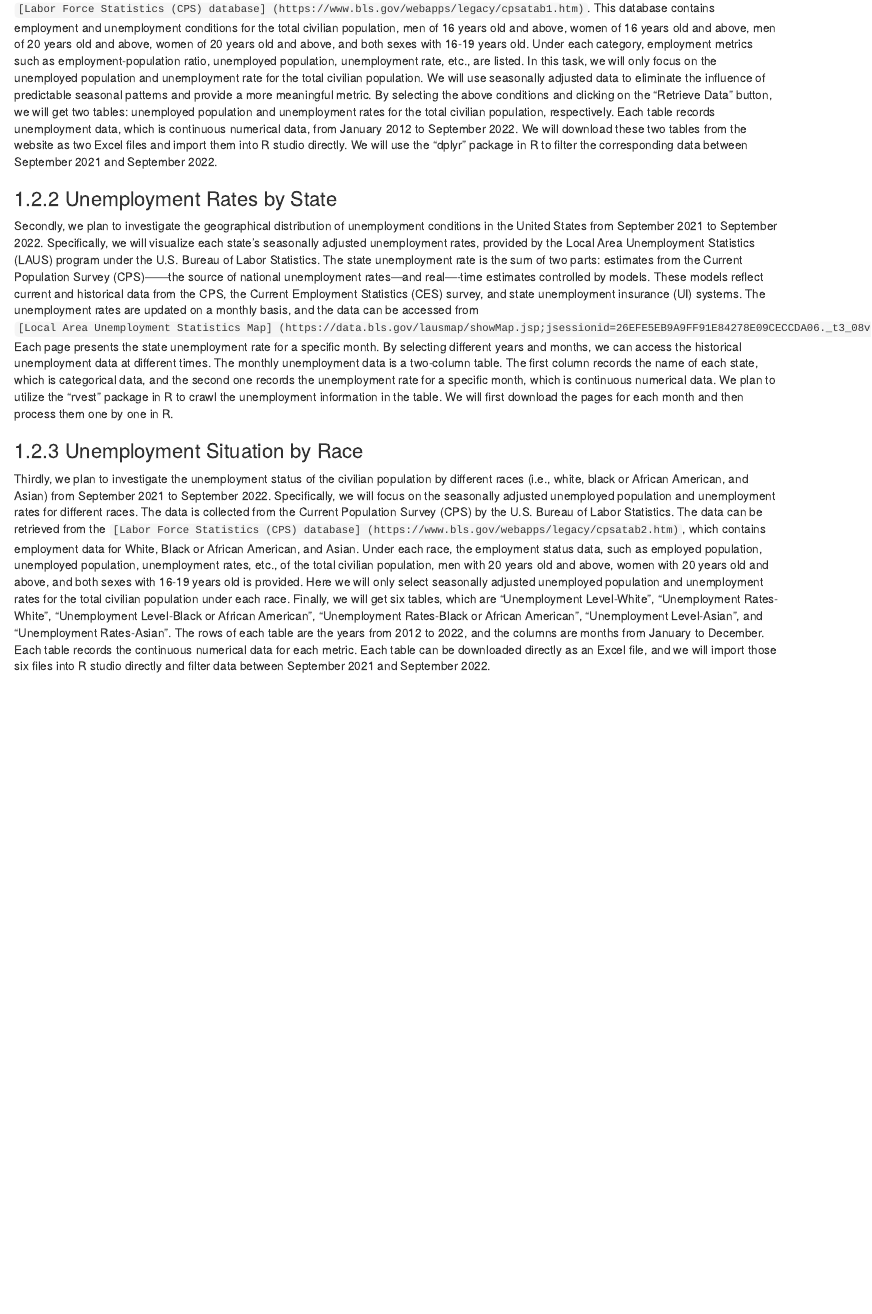
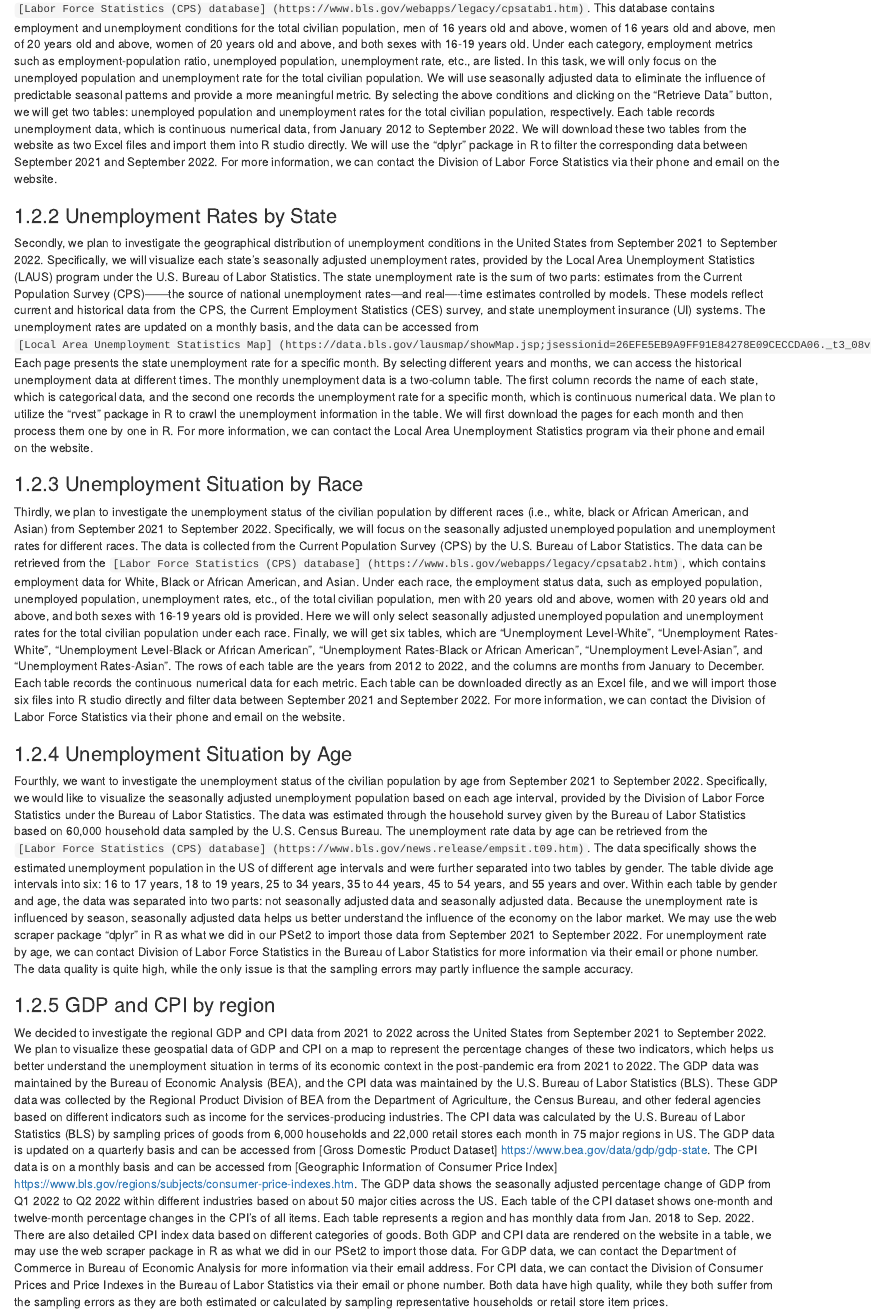
Before and after one commit to joslyn54/Unemployment-after-Covid, an R Markdown document (proposal.Rmd): the page in a window 1100 px wide, from 620 px down. Rendered offline with R 4.5, knitr and Pandoc, with nearby package versions; drawn as R Markdown's standard HTML page in place of the format the file asks for.

Commit message:
Add two more data sources

```diff
--- a/proposal.Rmd
+++ b/proposal.Rmd
@@ -11,12 +11,21 @@
 
 ### Unemployment Situation by Month
 
-Firstly, we intend to visualize the seasonally adjusted unemployed population and unemployment rates for each month in the United States from September 2021 to September 2022. The data comes from the Current Population Survey (CPS), a monthly household survey about national employment and unemployment status, by the U.S. Bureau of Labor Statistics. The historical data is updated monthly and can be retrieved from the `[Labor Force Statistics (CPS) database] (https://www.bls.gov/webapps/legacy/cpsatab1.htm)`. This database contains employment and unemployment conditions for the total civilian population, men of 16 years old and above, women of 16 years old and above, men of 20 years old and above, women of 20 years old and above, and both sexes with 16-19 years old. Under each category, employment metrics such as employment-population ratio, unemployed population, unemployment rate, etc., are listed. In this task, we will only focus on the unemployed population and unemployment rate for the total civilian population. We will use seasonally adjusted data to eliminate the influence of predictable seasonal patterns and provide a more meaningful metric. By selecting the above conditions and clicking on the “Retrieve Data” button, we will get two tables: unemployed population and unemployment rates for the total civilian population, respectively. Each table records unemployment data, which is continuous numerical data, from January 2012 to September 2022. We will download these two tables from the website as two Excel files and import them into R studio directly. We will use the “dplyr” package in R to filter the corresponding data between September 2021 and September 2022.
+Firstly, we intend to visualize the seasonally adjusted unemployed population and unemployment rates for each month in the United States from September 2021 to September 2022. The data comes from the Current Population Survey (CPS), a monthly household survey about national employment and unemployment status, by the U.S. Bureau of Labor Statistics. The historical data is updated monthly and can be retrieved from the `[Labor Force Statistics (CPS) database] (https://www.bls.gov/webapps/legacy/cpsatab1.htm)`. This database contains employment and unemployment conditions for the total civilian population, men of 16 years old and above, women of 16 years old and above, men of 20 years old and above, women of 20 years old and above, and both sexes with 16-19 years old. Under each category, employment metrics such as employment-population ratio, unemployed population, unemployment rate, etc., are listed. In this task, we will only focus on the unemployed population and unemployment rate for the total civilian population. We will use seasonally adjusted data to eliminate the influence of predictable seasonal patterns and provide a more meaningful metric. By selecting the above conditions and clicking on the “Retrieve Data” button, we will get two tables: unemployed population and unemployment rates for the total civilian population, respectively. Each table records unemployment data, which is continuous numerical data, from January 2012 to September 2022. We will download these two tables from the website as two Excel files and import them into R studio directly. We will use the “dplyr” package in R to filter the corresponding data between September 2021 and September 2022. For more information, we can contact the Division of Labor Force Statistics via their phone and email on the website.
+
 
 ### Unemployment Rates by State
 
-Secondly, we plan to investigate the geographical distribution of unemployment conditions in the United States from September 2021 to September 2022. Specifically, we will visualize each state's seasonally adjusted unemployment rates, provided by the Local Area Unemployment Statistics (LAUS) program under the U.S. Bureau of Labor Statistics. The state unemployment rate is the sum of two parts: estimates from the Current Population Survey (CPS)——the source of national unemployment rates—and real—-time estimates controlled by models. These models reflect current and historical data from the CPS, the Current Employment Statistics (CES) survey, and state unemployment insurance (UI) systems. The unemployment rates are updated on a monthly basis, and the data can be accessed from `[Local Area Unemployment Statistics Map] (https://data.bls.gov/lausmap/showMap.jsp;jsessionid=26EFE5EB9A9FF91E84278E09CECCDA06._t3_08v)`. Each page presents the state unemployment rate for a specific month. By selecting different years and months, we can access the historical unemployment data at different times. The monthly unemployment data is a two-column table. The first column records the name of each state, which is categorical data, and the second one records the unemployment rate for a specific month, which is continuous numerical data. We plan to utilize the "rvest" package in R to crawl the unemployment information in the table. We will first download the pages for each month and then process them one by one in R.
+Secondly, we plan to investigate the geographical distribution of unemployment conditions in the United States from September 2021 to September 2022. Specifically, we will visualize each state's seasonally adjusted unemployment rates, provided by the Local Area Unemployment Statistics (LAUS) program under the U.S. Bureau of Labor Statistics. The state unemployment rate is the sum of two parts: estimates from the Current Population Survey (CPS)——the source of national unemployment rates—and real—-time estimates controlled by models. These models reflect current and historical data from the CPS, the Current Employment Statistics (CES) survey, and state unemployment insurance (UI) systems. The unemployment rates are updated on a monthly basis, and the data can be accessed from `[Local Area Unemployment Statistics Map] (https://data.bls.gov/lausmap/showMap.jsp;jsessionid=26EFE5EB9A9FF91E84278E09CECCDA06._t3_08v)`. Each page presents the state unemployment rate for a specific month. By selecting different years and months, we can access the historical unemployment data at different times. The monthly unemployment data is a two-column table. The first column records the name of each state, which is categorical data, and the second one records the unemployment rate for a specific month, which is continuous numerical data. We plan to utilize the "rvest" package in R to crawl the unemployment information in the table. We will first download the pages for each month and then process them one by one in R. For more information, we can contact the Local Area Unemployment Statistics program via their phone and email on the website.
 
 ### Unemployment Situation by Race
 
-Thirdly, we plan to investigate the unemployment status of the civilian population by different races (i.e., white, black or African American, and Asian) from September 2021 to September 2022. Specifically, we will focus on the seasonally adjusted unemployed population and unemployment rates for different races. The data is collected from the Current Population Survey (CPS) by the U.S. Bureau of Labor Statistics. The data can be retrieved from the `[Labor Force Statistics (CPS) database] (https://www.bls.gov/webapps/legacy/cpsatab2.htm)`, which contains employment data for White, Black or African American, and Asian. Under each race, the employment status data, such as employed population, unemployed population, unemployment rates, etc., of the total civilian population, men with 20 years old and above, women with 20 years old and above, and both sexes with 16-19 years old is provided. Here we will only select seasonally adjusted unemployed population and unemployment rates for the total civilian population under each race. Finally, we will get six tables, which are “Unemployment Level-White”, “Unemployment Rates-White”, “Unemployment Level-Black or African American”, “Unemployment Rates-Black or African American”, “Unemployment Level-Asian”, and “Unemployment Rates-Asian”. The rows of each table are the years from 2012 to 2022, and the columns are months from January to December. Each table records the continuous numerical data for each metric. Each table can be downloaded directly as an Excel file, and we will import those six files into R studio directly and filter data between September 2021 and September 2022.
+Thirdly, we plan to investigate the unemployment status of the civilian population by different races (i.e., white, black or African American, and Asian) from September 2021 to September 2022. Specifically, we will focus on the seasonally adjusted unemployed population and unemployment rates for different races. The data is collected from the Current Population Survey (CPS) by the U.S. Bureau of Labor Statistics. The data can be retrieved from the `[Labor Force Statistics (CPS) database] (https://www.bls.gov/webapps/legacy/cpsatab2.htm)`, which contains employment data for White, Black or African American, and Asian. Under each race, the employment status data, such as employed population, unemployed population, unemployment rates, etc., of the total civilian population, men with 20 years old and above, women with 20 years old and above, and both sexes with 16-19 years old is provided. Here we will only select seasonally adjusted unemployed population and unemployment rates for the total civilian population under each race. Finally, we will get six tables, which are “Unemployment Level-White”, “Unemployment Rates-White”, “Unemployment Level-Black or African American”, “Unemployment Rates-Black or African American”, “Unemployment Level-Asian”, and “Unemployment Rates-Asian”. The rows of each table are the years from 2012 to 2022, and the columns are months from January to December. Each table records the continuous numerical data for each metric. Each table can be downloaded directly as an Excel file, and we will import those six files into R studio directly and filter data between September 2021 and September 2022. For more information, we can contact the Division of Labor Force Statistics via their phone and email on the website.
+
+### Unemployment Situation by Age
+
+Fourthly, we want to investigate the unemployment status of the civilian population by age from September 2021 to September 2022. Specifically, we would like to visualize the seasonally adjusted unemployment population based on each age interval, provided by the Division of Labor Force Statistics under the Bureau of Labor Statistics. The data was estimated through the household survey given by the Bureau of Labor Statistics based on 60,000 household data sampled by the U.S. Census Bureau. The unemployment rate data by age can be retrieved from the `[Labor Force Statistics (CPS) database] (https://www.bls.gov/news.release/empsit.t09.htm)`. The data specifically shows the estimated unemployment population in the US of different age intervals and were further separated into two tables by gender. The table divide age intervals into six: 16 to 17 years, 18 to 19 years, 25 to 34 years, 35 to 44 years, 45 to 54 years, and 55 years and over. Within each table by gender and age, the data was separated into two parts: not seasonally adjusted  data and seasonally adjusted data. Because the unemployment rate is influenced by season, seasonally adjusted data helps us better understand the influence of the economy on the labor market. We may use the web scraper package “dplyr” in R as what we did in our PSet2 to import those data from September 2021 to September 2022. For unemployment rate by age, we can contact Division of Labor Force Statistics in the Bureau of Labor Statistics for more information via their email or phone number. The data quality is quite high, while the only issue is that the sampling errors may partly influence the sample accuracy.
+
+### GDP and CPI by region
+
+We decided to investigate the regional GDP and CPI data from 2021 to 2022 across the United States from September 2021 to September 2022. We plan to visualize these geospatial data of GDP and CPI on a map to represent the percentage changes of these two indicators, which helps us better understand the unemployment situation in terms of its economic context in the post-pandemic era from 2021 to 2022. The GDP data was maintained by the Bureau of Economic Analysis (BEA), and the CPI data was maintained by the U.S. Bureau of Labor Statistics (BLS). These GDP data was collected by the Regional Product Division of BEA from the Department of Agriculture, the Census Bureau, and other federal agencies based on different indicators such as income for the services-producing industries. The CPI data was calculated by the U.S. Bureau of Labor Statistics (BLS) by sampling prices of goods from 6,000 households and 22,000 retail stores each month in 75 major regions in US. The GDP data is updated on a quarterly basis and can be accessed from [Gross Domestic Product Dataset] https://www.bea.gov/data/gdp/gdp-state. The CPI data is on a monthly basis and can be accessed from [Geographic Information of Consumer Price Index] https://www.bls.gov/regions/subjects/consumer-price-indexes.htm. The GDP data shows the seasonally adjusted percentage change of GDP from Q1 2022 to Q2 2022 within different industries based on about 50 major cities across the US. Each table of the CPI dataset shows one-month and twelve-month percentage changes in the CPI’s of all items. Each table represents a region and has monthly data from Jan. 2018 to Sep. 2022. There are also detailed CPI index data based on different categories of goods. Both GDP and CPI data are rendered on the website in a table, we may use the web scraper package in R as what we did in our PSet2 to import those data. For GDP data, we can contact the Department of Commerce in Bureau of Economic Analysis for more information via their email address. For CPI data, we can contact the Division of Consumer Prices and Price Indexes in the Bureau of Labor Statistics via their email or phone number. Both data have high quality, while they both suffer from the sampling errors as they are both estimated or calculated by sampling representative households or retail store item prices.
```
